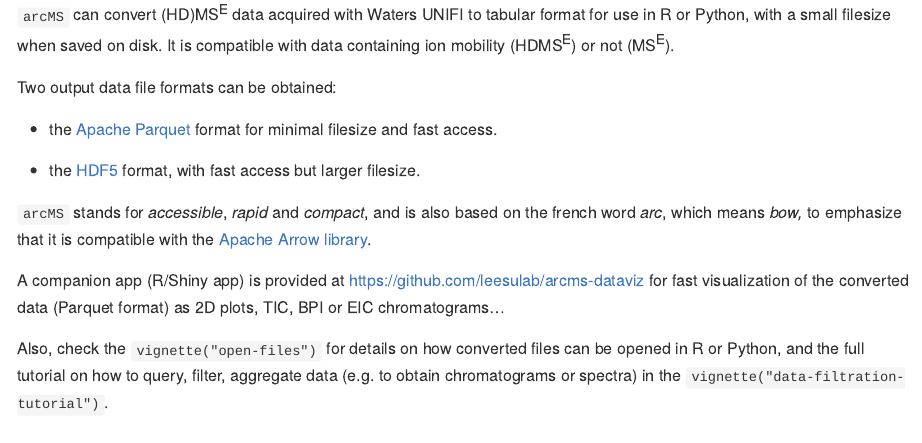
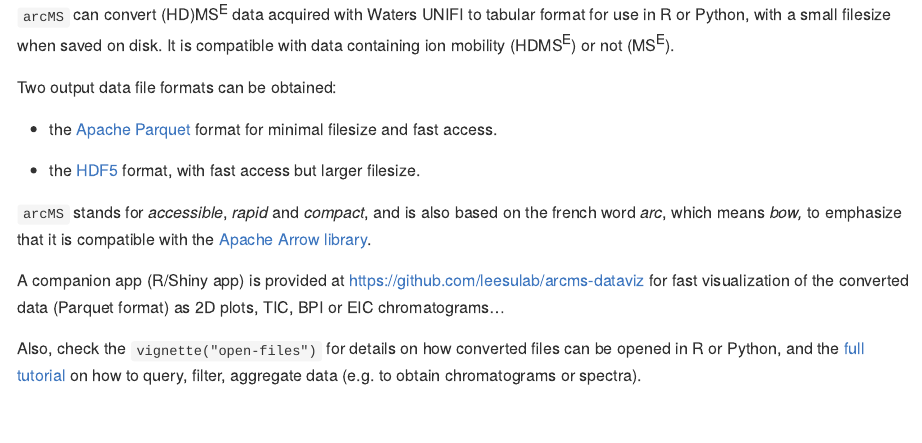
Before and after one commit to leesulab/arcMS, an R Markdown document (README.Rmd): the page in a window 1100 px wide, from 110 px down. Rendered offline with R 4.5, knitr and Pandoc, with nearby package versions; long lines of code are wrapped.

Commit message:
fixing article (not vignette) link

```diff
--- a/README.Rmd
+++ b/README.Rmd
@@ -29,7 +29,7 @@ Two output data file formats can be obtained:
 
 A companion app (R/Shiny app) is provided at <https://github.com/leesulab/arcms-dataviz> for fast visualization of the converted data (Parquet format) as 2D plots, TIC, BPI or EIC chromatograms...
 
-Also, check the `vignette("open-files")` for details on how converted files can be opened in R or Python, and the full tutorial on how to query, filter, aggregate data (e.g. to obtain chromatograms or spectra) in the `vignette("data-filtration-tutorial")`.
+Also, check the `vignette("open-files")` for details on how converted files can be opened in R or Python, and the [full tutorial](articles/data-filtration-tutorial.html) on how to query, filter, aggregate data (e.g. to obtain chromatograms or spectra).
 
 ## :arrow_down: Installation
 
```
Also changed, not shown: README.md.
